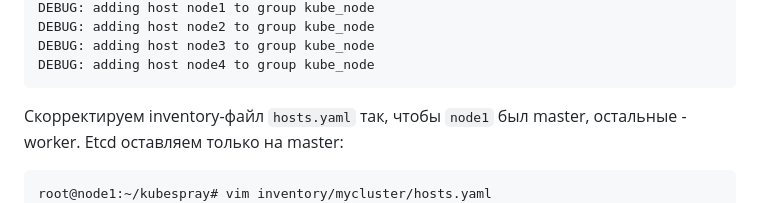
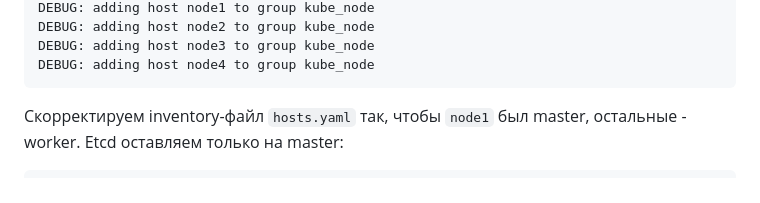
Before and after one commit to networksuperman/netology_dev_ops, a Markdown page: kuber-homeworks/1.14/README.md, the part around the change. Rendered like a GitHub page.

````diff
--- a/kuber-homeworks/1.14/README.md
+++ b/kuber-homeworks/1.14/README.md
@@ -80,7 +80,6 @@ DEBUG: adding host node4 to group kube_node
 
 Скорректируем inventory-файл `hosts.yaml` так, чтобы `node1` был master, остальные - worker. Etcd оставляем только на master:
 ```
-root@node1:~/kubespray# vim inventory/mycluster/hosts.yaml
 root@node1:~/kubespray# cat inventory/mycluster/hosts.yaml
 all:
   hosts:
````
